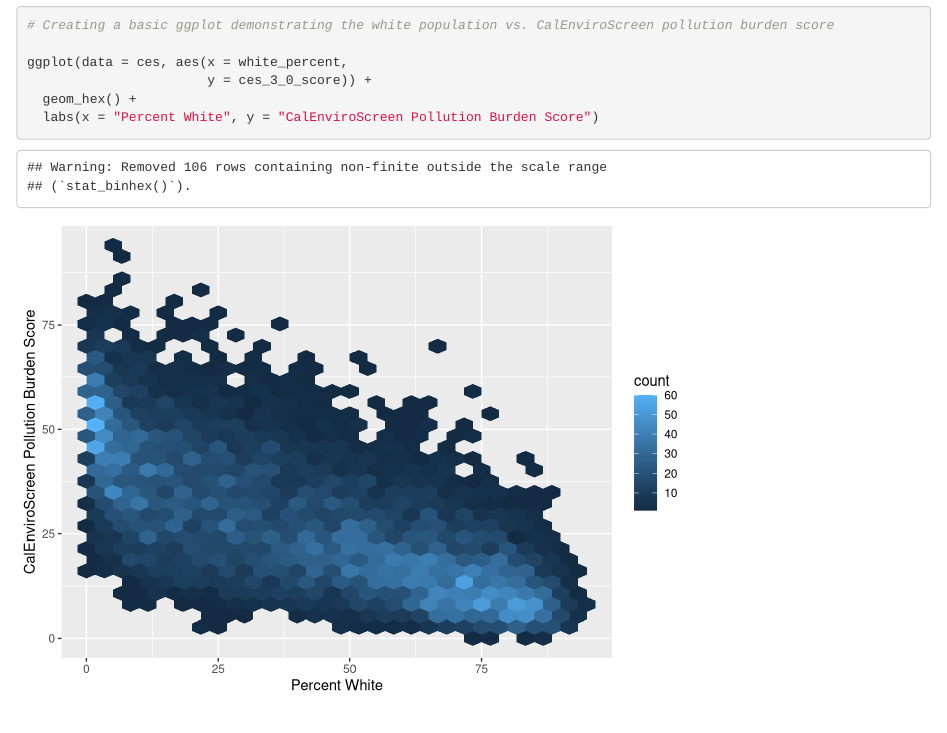
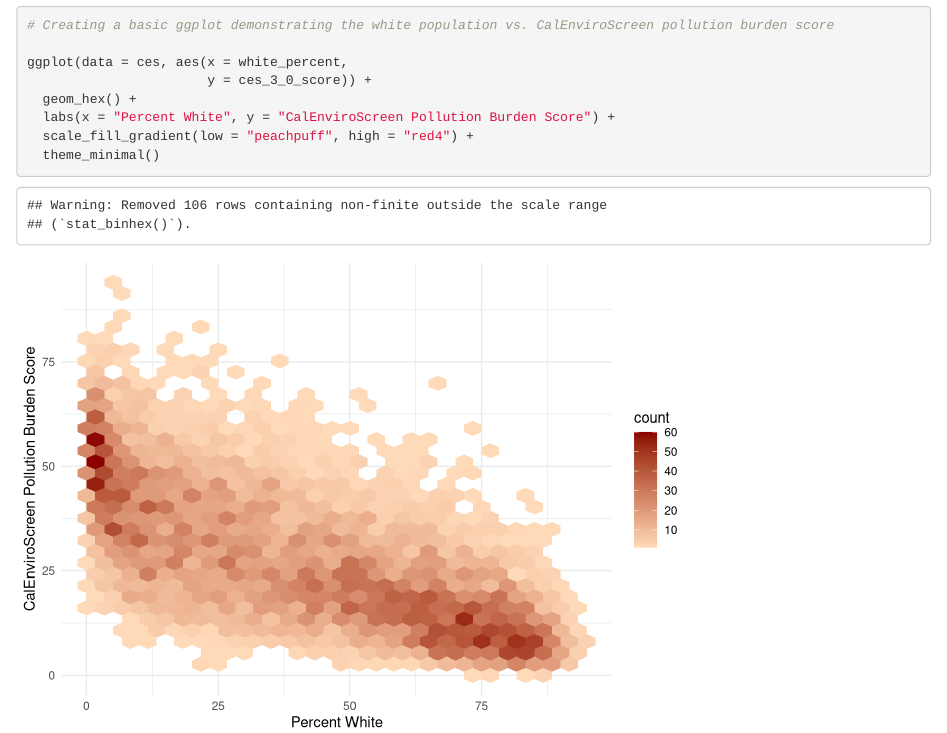
Before and after one commit to mgeldin/ejscreen-group-22, an R Markdown document (src/group_22_ca_ej.Rmd): the page in a window 1100 px wide, from 410 px down. Rendered offline with R 4.5, knitr and Pandoc, with nearby package versions; column names are cleaned by a stand-in for the janitor package.

Commit message:
Added color gradient and theme to graph

````diff
--- a/src/group_22_ca_ej.Rmd
+++ b/src/group_22_ca_ej.Rmd
@@ -23,5 +23,7 @@ ces <- read_csv(here("data", "ces3demographics.csv")) %>%
 ggplot(data = ces, aes(x = white_percent,
                        y = ces_3_0_score)) +
   geom_hex() +
-  labs(x = "Percent White", y = "CalEnviroScreen Pollution Burden Score")
+  labs(x = "Percent White", y = "CalEnviroScreen Pollution Burden Score") +
+  scale_fill_gradient(low = "peachpuff", high = "red4") +
+  theme_minimal()
 ```
````
